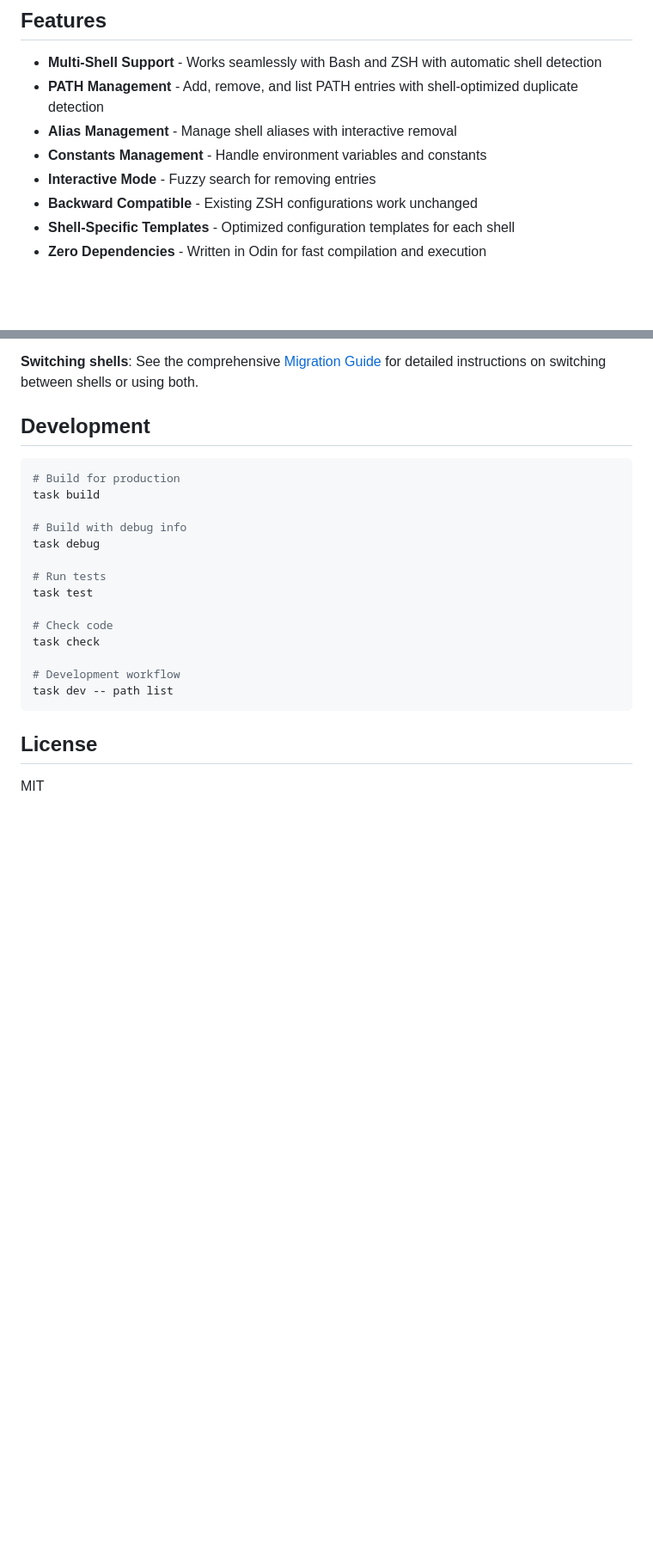
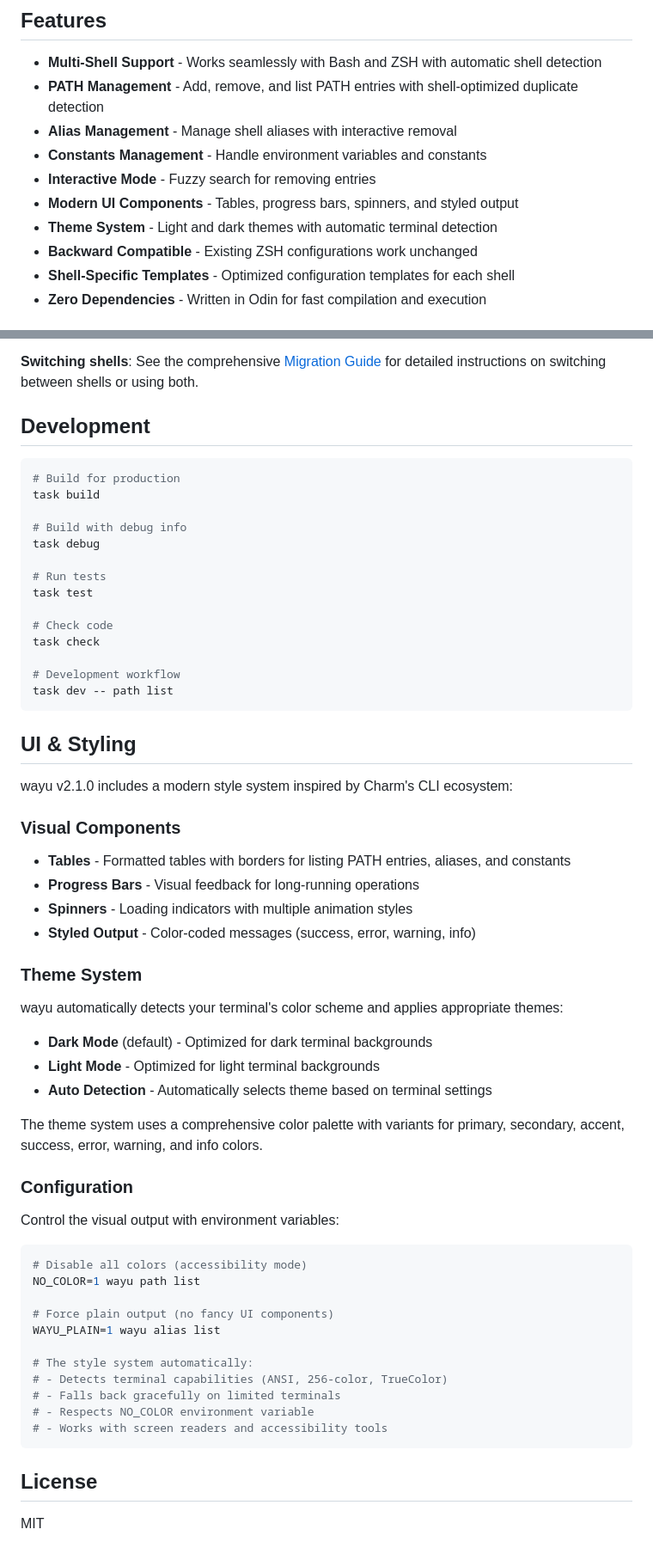
Before and after one commit to dvrd/wayu, a Markdown page: README.md, 2 parts joined by grey strips. Shown at 86% size. Rendered like a GitHub page; blank space fills up the shorter version.

Commit message:
docs: update README with style system features (v2.1.0)
Add comprehensive documentation for the modern UI and styling features
introduced in v2.1.0:

- Document visual components (tables, progress bars, spinners, styled output)
- Describe theme system with light/dark mode auto-detection
- Add configuration section with environment variable controls
- Include accessibility features and terminal capability detection

The style system was implemented in PRP-07 and provides a polished,
professional CLI experience inspired by Charm's ecosystem.

🤖 Generated with [Claude Code](https://claude.com/claude-code)

Co-Authored-By: Claude <noreply@anthropic.com>

````diff
--- a/README.md
+++ b/README.md
@@ -9,6 +9,8 @@ A shell configuration management CLI written in Odin that helps you manage PATH
 - **Alias Management** - Manage shell aliases with interactive removal
 - **Constants Management** - Handle environment variables and constants
 - **Interactive Mode** - Fuzzy search for removing entries
+- **Modern UI Components** - Tables, progress bars, spinners, and styled output
+- **Theme System** - Light and dark themes with automatic terminal detection
 - **Backward Compatible** - Existing ZSH configurations work unchanged
 - **Shell-Specific Templates** - Optimized configuration templates for each shell
 - **Zero Dependencies** - Written in Odin for fast compilation and execution
@@ -181,6 +183,45 @@ task check
 task dev -- path list
 ```
 
+## UI & Styling
+
+wayu v2.1.0 includes a modern style system inspired by Charm's CLI ecosystem:
+
+### Visual Components
+
+- **Tables** - Formatted tables with borders for listing PATH entries, aliases, and constants
+- **Progress Bars** - Visual feedback for long-running operations
+- **Spinners** - Loading indicators with multiple animation styles
+- **Styled Output** - Color-coded messages (success, error, warning, info)
+
+### Theme System
+
+wayu automatically detects your terminal's color scheme and applies appropriate themes:
+
+- **Dark Mode** (default) - Optimized for dark terminal backgrounds
+- **Light Mode** - Optimized for light terminal backgrounds
+- **Auto Detection** - Automatically selects theme based on terminal settings
+
+The theme system uses a comprehensive color palette with variants for primary, secondary, accent, success, error, warning, and info colors.
+
+### Configuration
+
+Control the visual output with environment variables:
+
+```bash
+# Disable all colors (accessibility mode)
+NO_COLOR=1 wayu path list
+
+# Force plain output (no fancy UI components)
+WAYU_PLAIN=1 wayu alias list
+
+# The style system automatically:
+# - Detects terminal capabilities (ANSI, 256-color, TrueColor)
+# - Falls back gracefully on limited terminals
+# - Respects NO_COLOR environment variable
+# - Works with screen readers and accessibility tools
+```
+
 ## License
 
 MIT
````
